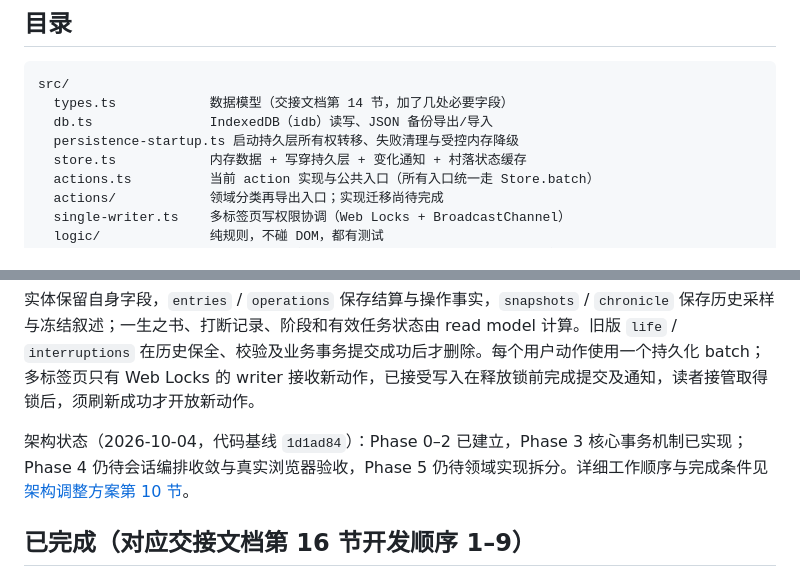
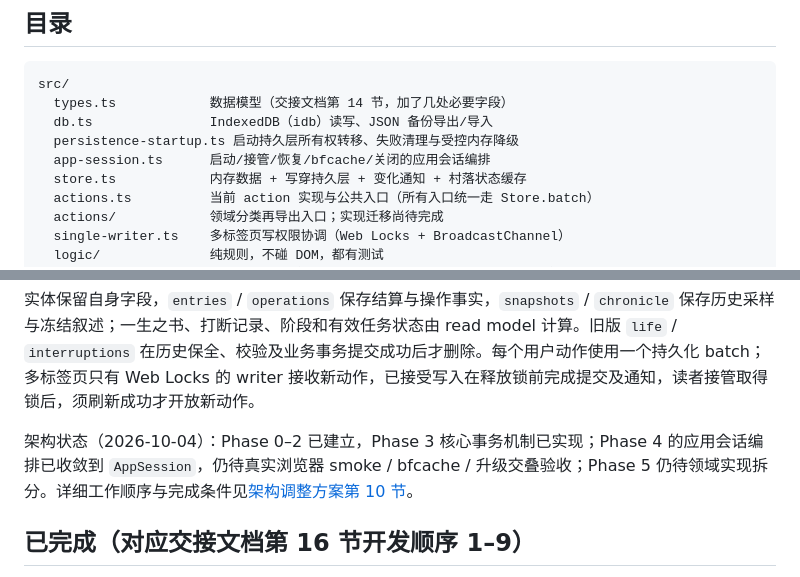
Before and after one commit to mingzhangyang/yuzhi, a Markdown page: README.md, 2 parts joined by grey strips. GitHub-like rendering.

Commit message:
docs: align architecture status with app session

```diff
--- a/README.md
+++ b/README.md
@@ -44,6 +44,7 @@ src/
   types.ts            数据模型（交接文档第 14 节，加了几处必要字段）
   db.ts               IndexedDB（idb）读写、JSON 备份导出/导入
   persistence-startup.ts 启动持久层所有权转移、失败清理与受控内存降级
+  app-session.ts      启动/接管/恢复/bfcache/关闭的应用会话编排
   store.ts            内存数据 + 写穿持久层 + 变化通知 + 村落状态缓存
   actions.ts          当前 action 实现与公共入口（所有入口统一走 Store.batch）
   actions/            领域分类再导出入口；实现迁移尚待完成
@@ -68,7 +69,7 @@ tests/                单元测试
 
 实体保留自身字段，`entries` / `operations` 保存结算与操作事实，`snapshots` / `chronicle` 保存历史采样与冻结叙述；一生之书、打断记录、阶段和有效任务状态由 read model 计算。旧版 `life` / `interruptions` 在历史保全、校验及业务事务提交成功后才删除。每个用户动作使用一个持久化 batch；多标签页只有 Web Locks 的 writer 接收新动作，已接受写入在释放锁前完成提交及通知，读者接管取得锁后，须刷新成功才开放新动作。
 
-架构状态（2026-10-04，代码基线 `1d1ad84`）：Phase 0–2 已建立，Phase 3 核心事务机制已实现；Phase 4 仍待会话编排收敛与真实浏览器验收，Phase 5 仍待领域实现拆分。详细工作顺序与完成条件见[架构调整方案第 10 节](docs/架构调整方案.md#10-阶段状态与剩余实施顺序)。
+架构状态（2026-10-04）：Phase 0–2 已建立，Phase 3 核心事务机制已实现；Phase 4 的应用会话编排已收敛到 `AppSession`，仍待真实浏览器 smoke / bfcache / 升级交叠验收；Phase 5 仍待领域实现拆分。详细工作顺序与完成条件见[架构调整方案第 10 节](docs/架构调整方案.md#10-阶段状态与剩余实施顺序)。
 
 ## 已完成（对应交接文档第 16 节开发顺序 1–9）
 
```
